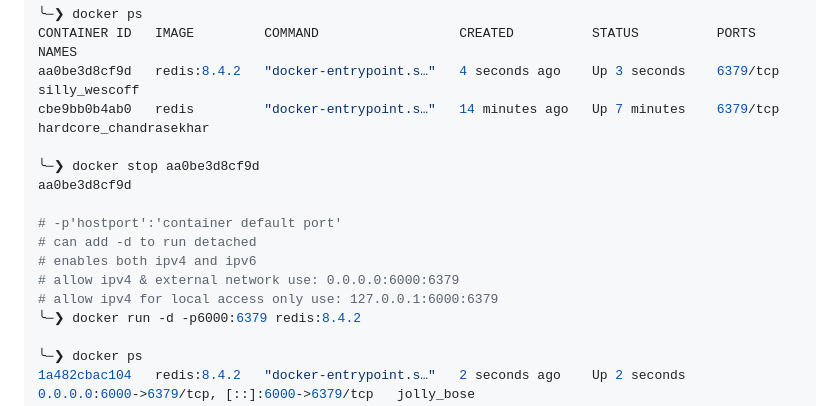
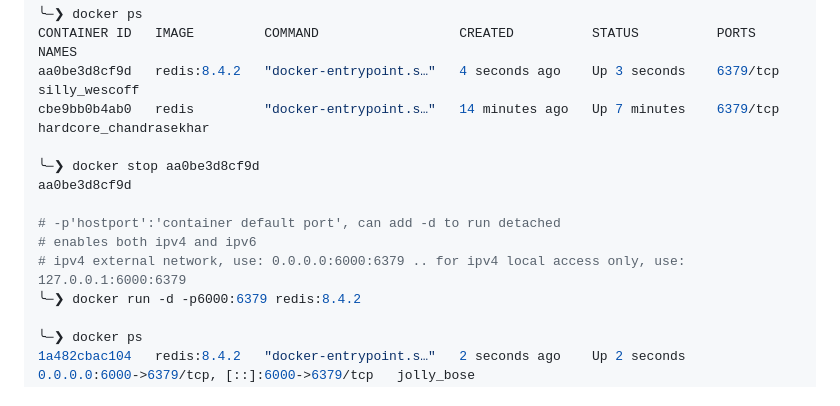
Before and after one commit to NGK2026/devops-journey, a Markdown page: docker/commands.md, the part around the change. GitHub-like rendering.

Commit message:
modify -p ipv4

```diff
--- a/docker/commands.md
+++ b/docker/commands.md
@@ -85,11 +85,9 @@ cbe9bb0b4ab0   redis         "docker-entrypoint.s…"   14 minutes ago   Up 7 mi
 ╰─❯ docker stop aa0be3d8cf9d
 aa0be3d8cf9d
 
-# -p'hostport':'container default port'
-# can add -d to run detached
+# -p'hostport':'container default port', can add -d to run detached
 # enables both ipv4 and ipv6
-# allow ipv4 & external network use: 0.0.0.0:6000:6379
-# allow ipv4 for local access only use: 127.0.0.1:6000:6379
+# ipv4 external network, use: 0.0.0.0:6000:6379 .. for ipv4 local access only, use: 127.0.0.1:6000:6379
 ╰─❯ docker run -d -p6000:6379 redis:8.4.2
 
 ╰─❯ docker ps
```
